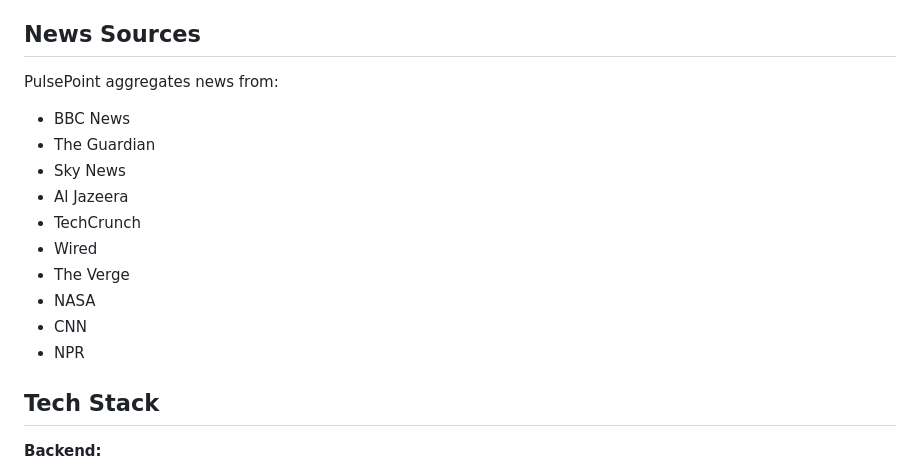
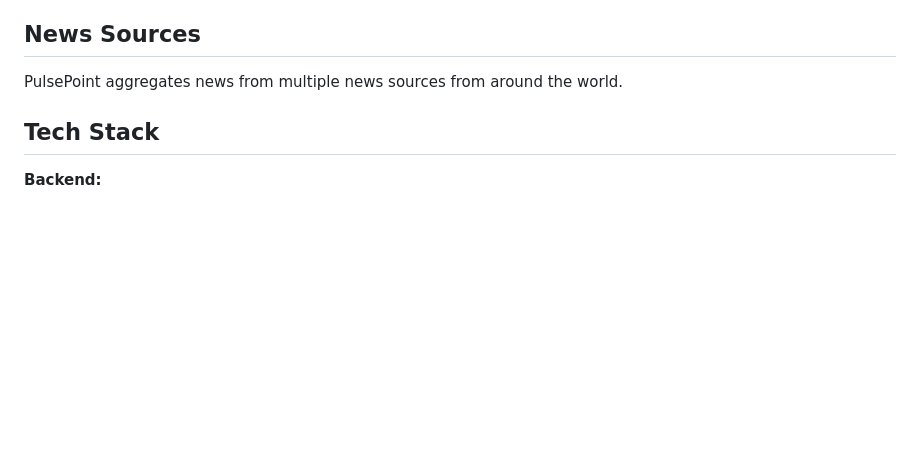
Before and after one commit to mikeysan/PulsePoint, a Markdown page: README.md, the part around the change. GitHub-like rendering; blank space fills up the shorter version.

Commit message:
docs: update README with latest changes

```diff
--- a/README.md
+++ b/README.md
@@ -19,18 +19,8 @@ PulsePoint is a modern, minimalist RSS news aggregator that consolidates live fe
 
 ## News Sources
 
-PulsePoint aggregates news from:
+PulsePoint aggregates news from multiple news sources from around the world.
 
-- BBC News
-- The Guardian
-- Sky News
-- Al Jazeera
-- TechCrunch
-- Wired
-- The Verge
-- NASA
-- CNN
-- NPR
 
 ## Tech Stack
 
```
